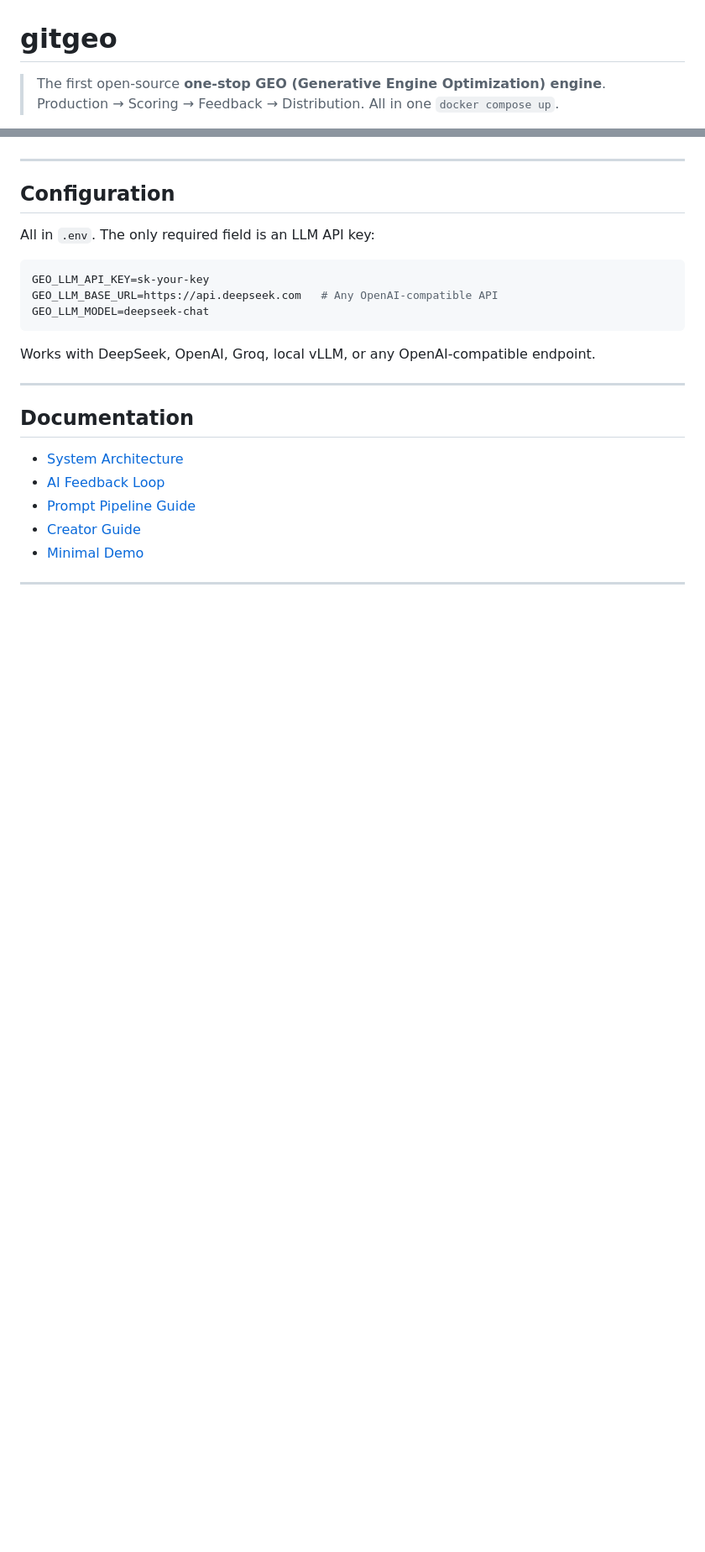
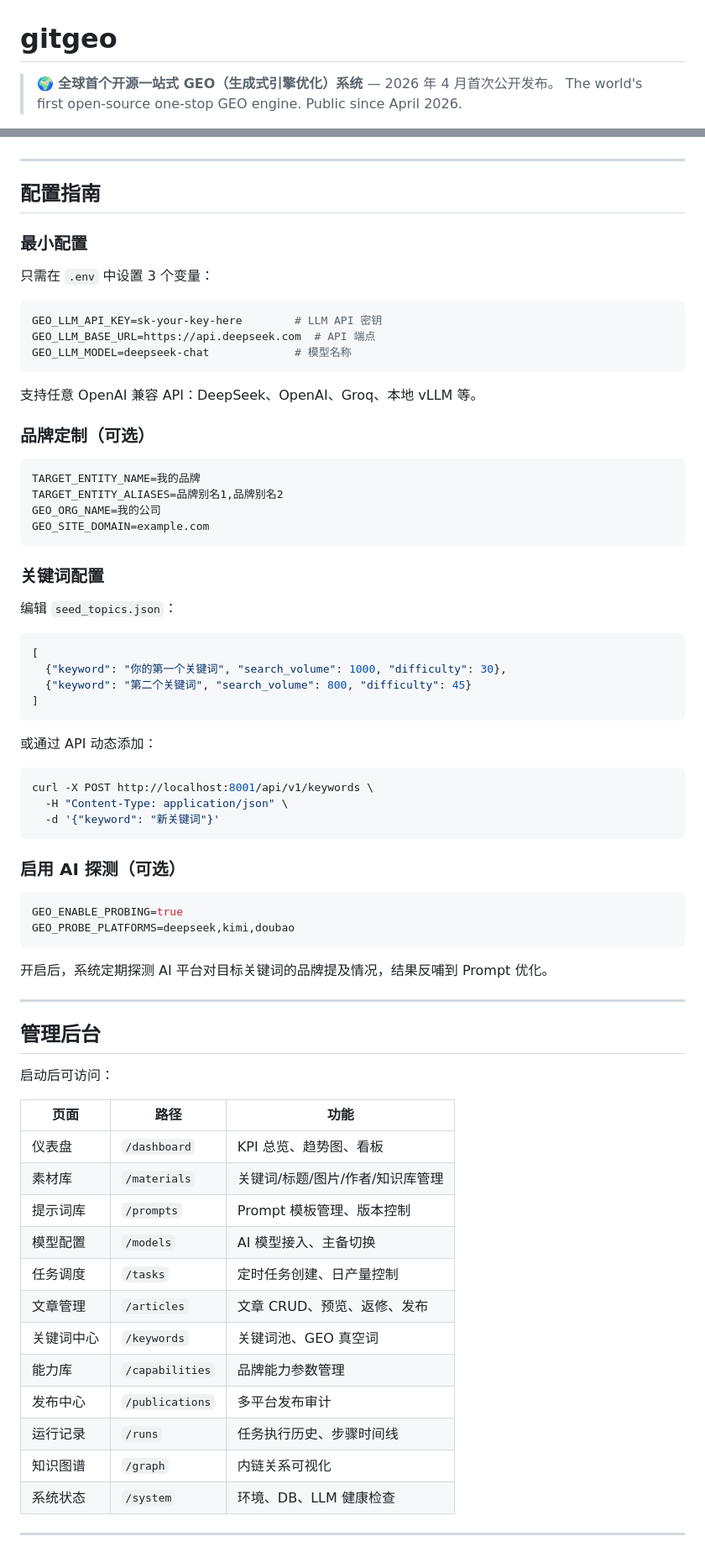
Before and after one commit to xxxbozzz/gitgeo, a Markdown page: README.md, 2 parts joined by grey strips. Shown at 84% size. Drawn GitHub-style; blank space fills up the shorter version.

````diff
--- a/README.md
+++ b/README.md
@@ -1,7 +1,7 @@
 # gitgeo
 
-> The first open-source **one-stop GEO (Generative Engine Optimization) engine**.
-> Production → Scoring → Feedback → Distribution. All in one `docker compose up`.
+> 🌍 **全球首个开源一站式 GEO（生成式引擎优化）系统** — 2026 年 4 月首次公开发布。
+> The world's first open-source one-stop GEO engine. Public since April 2026.
 
 [![Python](https://img.shields.io/badge/Python-3.12%2B-blue)](https://www.python.org/)
 [![Docker](https://img.shields.io/badge/Docker-Compose-blue)](https://docs.docker.com/compose/)
@@ -105,27 +121,76 @@ open http://localhost:8503  # Dashboard
 
 ---
 
-## Configuration
+## 配置指南
 
-All in `.env`. The only required field is an LLM API key:
+### 最小配置
+
+只需在 `.env` 中设置 3 个变量：
 
 ```bash
-GEO_LLM_API_KEY=sk-your-key
-GEO_LLM_BASE_URL=https://api.deepseek.com   # Any OpenAI-compatible API
-GEO_LLM_MODEL=deepseek-chat
+GEO_LLM_API_KEY=sk-your-key-here        # LLM API 密钥
+GEO_LLM_BASE_URL=https://api.deepseek.com  # API 端点
+GEO_LLM_MODEL=deepseek-chat             # 模型名称
 ```
 
-Works with DeepSeek, OpenAI, Groq, local vLLM, or any OpenAI-compatible endpoint.
+支持任意 OpenAI 兼容 API：DeepSeek、OpenAI、Groq、本地 vLLM 等。
+
+### 品牌定制（可选）
+
+```bash
+TARGET_ENTITY_NAME=我的品牌
+TARGET_ENTITY_ALIASES=品牌别名1,品牌别名2
+GEO_ORG_NAME=我的公司
+GEO_SITE_DOMAIN=example.com
+```
+
+### 关键词配置
+
+编辑 `seed_topics.json`：
+
+```json
+[
+  {"keyword": "你的第一个关键词", "search_volume": 1000, "difficulty": 30},
+  {"keyword": "第二个关键词", "search_volume": 800, "difficulty": 45}
+]
+```
+
+或通过 API 动态添加：
+```bash
+curl -X POST http://localhost:8001/api/v1/keywords \
+  -H "Content-Type: application/json" \
+  -d '{"keyword": "新关键词"}'
+```
+
+### 启用 AI 探测（可选）
+
+```bash
+GEO_ENABLE_PROBING=true
+GEO_PROBE_PLATFORMS=deepseek,kimi,doubao
+```
+
+开启后，系统定期探测 AI 平台对目标关键词的品牌提及情况，结果反哺到 Prompt 优化。
 
 ---
 
-## Documentation
+## 管理后台
 
-- [System Architecture](docs/system_structure.md)
-- [AI Feedback Loop](docs/ai_feedback_loop.md)
-- [Prompt Pipeline Guide](docs/prompt_pipeline_guide.md)
-- [Creator Guide](docs/prompt_creator_guide.md)
-- [Minimal Demo](docs/minimal_demo.md)
+启动后可访问：
+
+| 页面 | 路径 | 功能 |
+|------|------|------|
+| 仪表盘 | `/dashboard` | KPI 总览、趋势图、看板 |
+| 素材库 | `/materials` | 关键词/标题/图片/作者/知识库管理 |
+| 提示词库 | `/prompts` | Prompt 模板管理、版本控制 |
+| 模型配置 | `/models` | AI 模型接入、主备切换 |
+| 任务调度 | `/tasks` | 定时任务创建、日产量控制 |
+| 文章管理 | `/articles` | 文章 CRUD、预览、返修、发布 |
+| 关键词中心 | `/keywords` | 关键词池、GEO 真空词 |
+| 能力库 | `/capabilities` | 品牌能力参数管理 |
+| 发布中心 | `/publications` | 多平台发布审计 |
+| 运行记录 | `/runs` | 任务执行历史、步骤时间线 |
+| 知识图谱 | `/graph` | 内链关系可视化 |
+| 系统状态 | `/system` | 环境、DB、LLM 健康检查 |
 
 ---
 
````
Also changed, not shown: other parts of README.md (+121 -63 lines), 1 other file.
